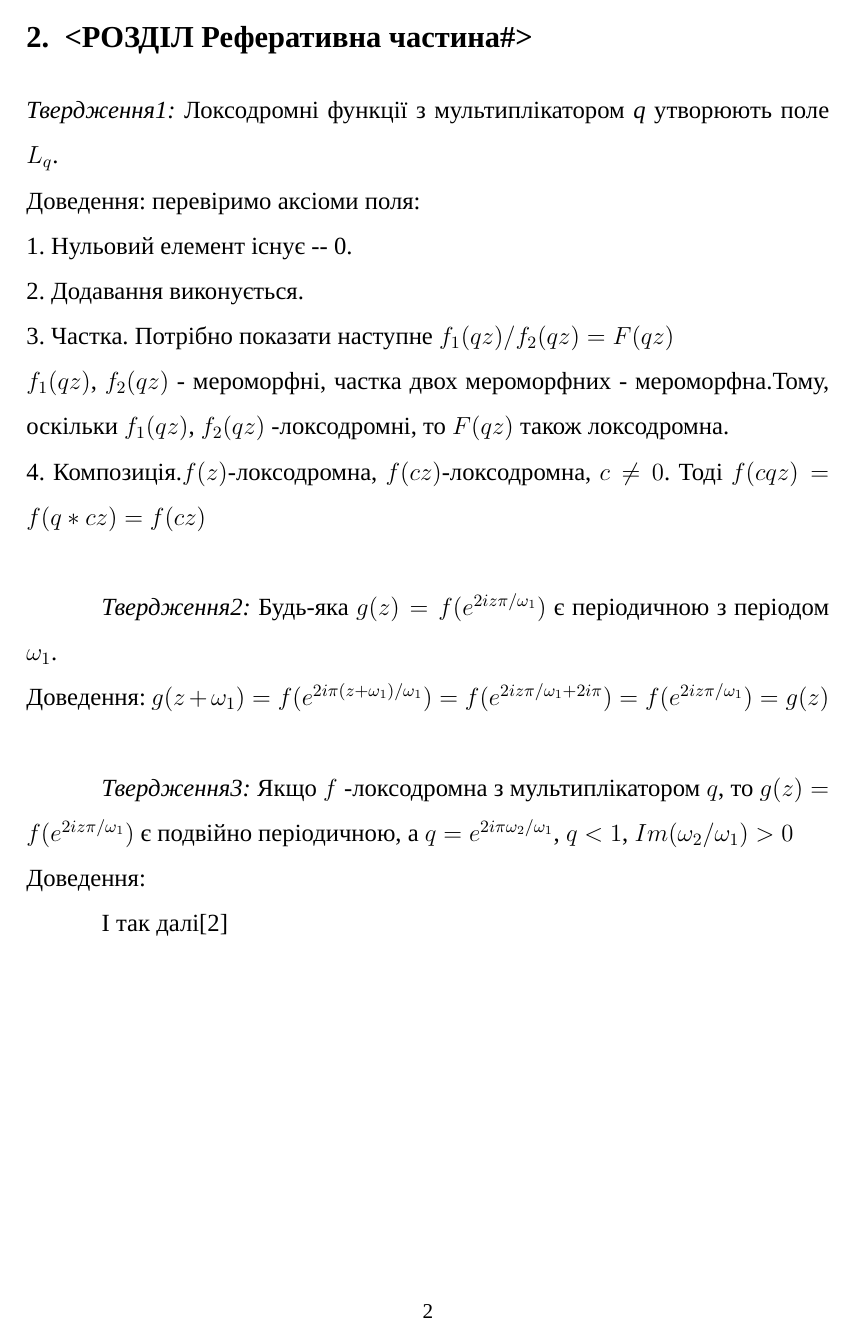
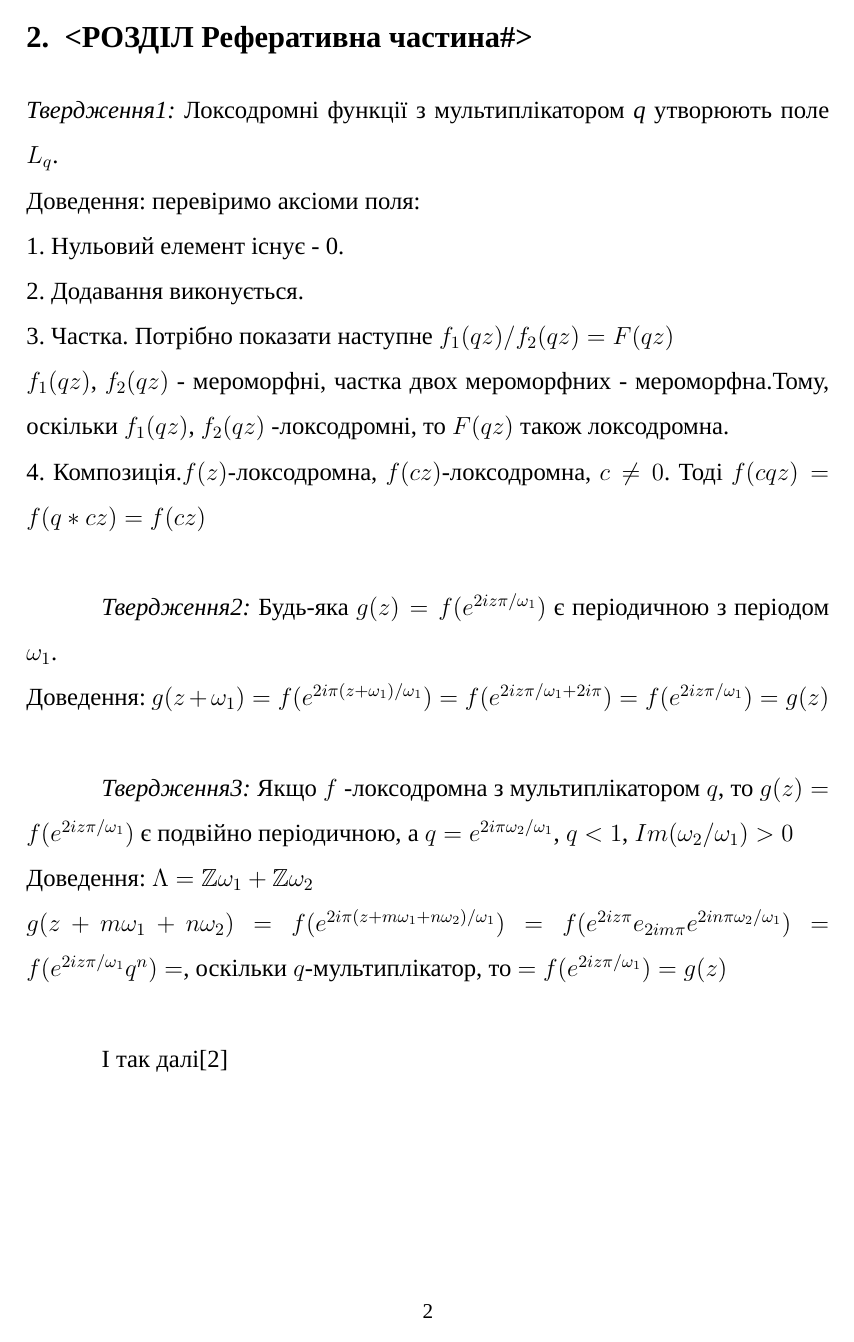
Before and after one commit to runadrag/loxodromic-function-thesis, a LaTeX thesis (thesis.tex): page 4 of 6. Compiled offline with XeLaTeX; a missing font is replaced by an installed copy or a similar font.

Commit message:
ТВ3 in chapter 2 is ready

```diff
--- a/thesis.tex
+++ b/thesis.tex
@@ -15,9 +15,12 @@
 \usepackage{amsmath, amsthm, amssymb}
 \usepackage{url}
 
-\setmainfont[Mapping=tex-text]{Times New Roman}
-\newfontfamily\cyrillicfont{Times New Roman}
-\newfontfamily\cyrillicfonttt{Courier New}
+\defaultfontfeatures{Mapping=tex-text}
+
+\setmainfont{Liberation Serif}
+\setsansfont{Liberation Sans}
+\setmonofont{Liberation Mono}
+
 \setmainlanguage{ukrainian}
 \setotherlanguage{english}
 
@@ -95,7 +98,7 @@
 
 \emph{Твердження1:} Локсодромні функції з мультиплікатором \textit{q} утворюють поле $L_{q}$. \\
 Доведення: перевіримо аксіоми поля:\\
-1. Нульовий елемент існує -- 0.\\
+1. Нульовий елемент існує - 0.\\
 2. Додавання виконується.\\
 3. Частка. Потрібно показати наступне $f_{1}(qz)/f_{2}(qz)=F(qz)$\\
 $f_{1}(qz)$, $f_{2}(qz)$ - мероморфні, частка двох мероморфних - мероморфна.Тому, оскільки $f_{1}(qz)$, $f_{2}(qz)$ -локсодромні, то $ F(qz)$ також локсодромна.\\
@@ -105,7 +108,9 @@ $f_{1}(qz)$, $f_{2}(qz)$ - мероморфні, частка двох меро
 Доведення: $g(  z+\omega_{1}  ) = f(  e^{  2i\pi (z+\omega_{1})  / \omega_{1}  }  ) =  f(  e^{  2iz\pi / \omega_{1}  +2i\pi } ) = f(  e^{  2iz\pi / \omega_{1}  } ) = g(z)$ \\
 
 \emph{Твердження3:} Якщо $f$  -локсодромна з мультиплікатором $q$, то  $g(z)=f(e^{2iz\pi/\omega_{1}})$ є подвійно періодичною, a $q=e^{2i\pi \omega_{2}/ \omega_{1}}$, $q<1$, $Im(\omega_{2}/\omega_{1})>0$\\
-Доведення:
+Доведення: $ \Lambda = \mathbb{Z}\omega_{1} + \mathbb{Z}\omega_{2} $ \\
+$g(z+m\omega_{1}+ n\omega_{2})= f(e^{2i\pi(z+m\omega_{1}+ n\omega_{2})/\omega_{1}})=f( e^{2iz\pi}e_{2im\pi}e^{2in\pi\omega_{2} / \omega_{1}} )=f(e^{2iz\pi/\omega_{1}}q^{n})= $, оскільки $q$-мультиплікатор, то
+ $=f(e^{2iz\pi/\omega_{1}})=g(z)$\\
 
 І так далі\cite{web}
 
```
